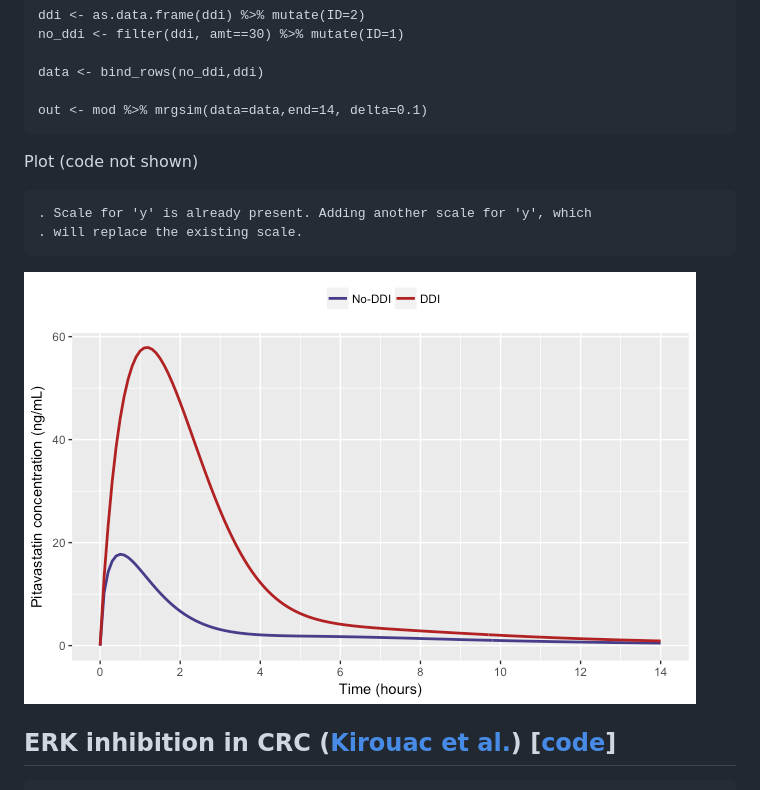
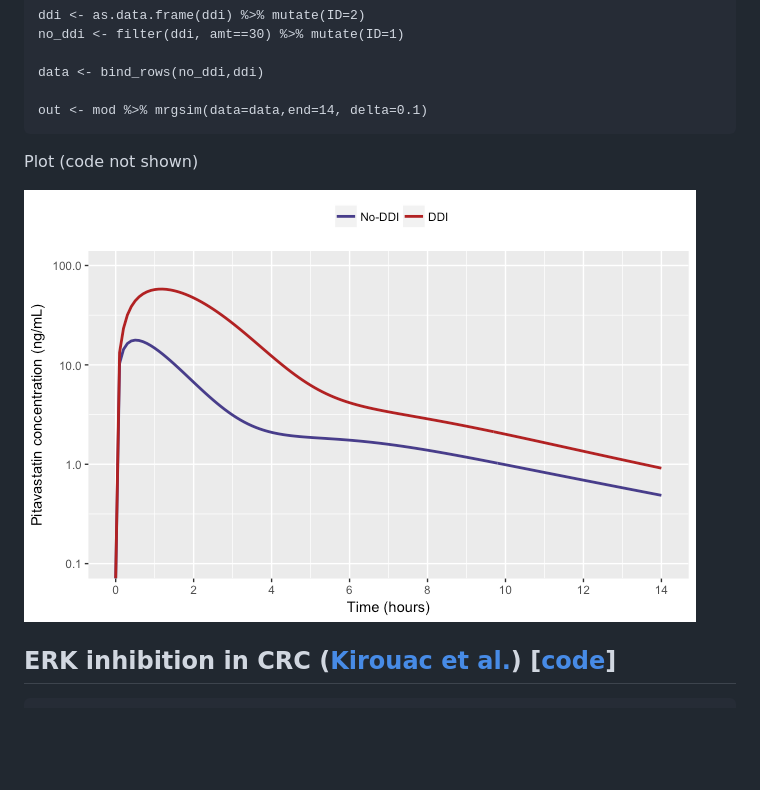
Before and after one commit to metrumresearchgroup/cic-2017, a Markdown page: README.md, the part around the change. Drawn GitHub-style; pictures changed too: content/img/README-unnamed-chunk-9-1.png; blank space fills up the shorter version.

Commit message:
re-label axes

```diff
--- a/README.md
+++ b/README.md
@@ -108,9 +108,6 @@ Simulate the DDI
 
 Plot (code not shown)
 
-    . Scale for 'y' is already present. Adding another scale for 'y', which
-    . will replace the existing scale.
-
 <img src="content/img/README-unnamed-chunk-9-1.png" style="display: block; margin: auto;" />
 
 <a name="erkiex"></a>
```
Also changed, not shown: 1 other file.
